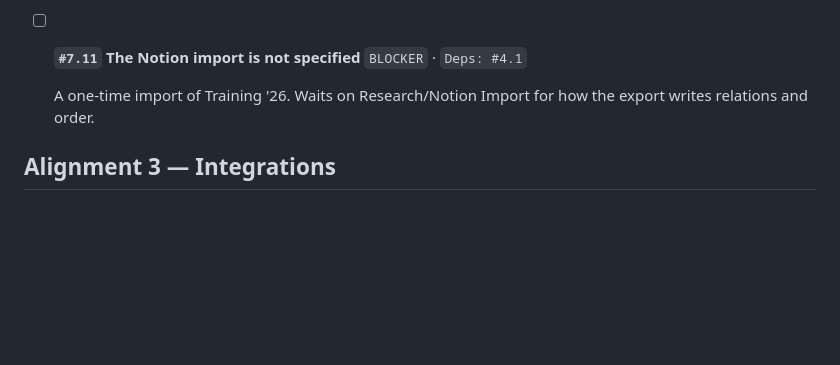
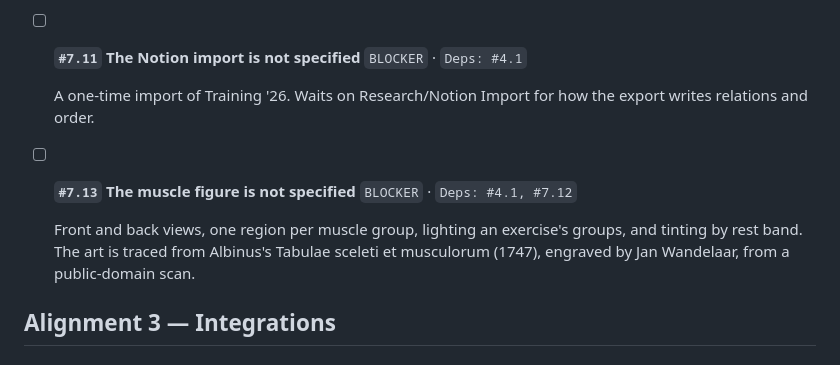
Before and after one commit to thomTHORNE/Auburn, a Markdown page: TASKS.md, the part around the change. GitHub-like rendering; blank space fills up the shorter version.

Commit message:
Scope: the muscle figure joins v1
Co-Authored-By: Claude Opus 5.5 <noreply@anthropic.com>
Claude-Session: https://claude.ai/code/session_019mHabnJb2QL1CTrWoqiyt2

```diff
--- a/TASKS.md
+++ b/TASKS.md
@@ -93,6 +93,11 @@ Resolved tasks are removed from TASKS.md.
 
     A one-time import of Training '26. Waits on Research/Notion Import for how the export writes relations and order.
 
+- [ ] **`#7.13` The muscle figure is not specified**
+    `BLOCKER` · `Deps: #4.1, #7.12`
+
+    Front and back views, one region per muscle group, lighting an exercise's groups, and tinting by rest band. The art is traced from Albinus's Tabulae sceleti et musculorum (1747), engraved by Jan Wandelaar, from a public-domain scan.
+
 ## Alignment 3 — Integrations
 
 ### `#8` Integrations · [Spec/Integrations/](Spec/Integrations/)
```
Also changed, not shown: Spec/Scope.md (+1 -0 lines).
